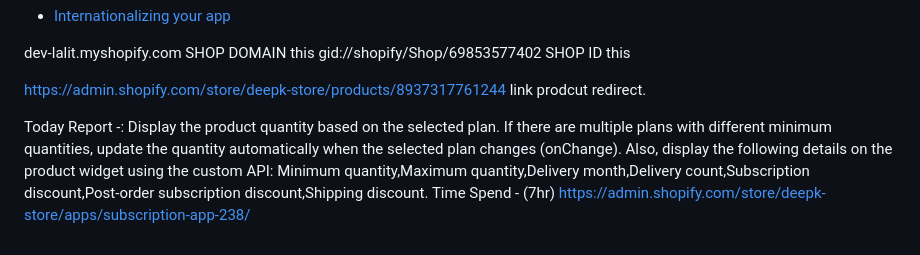
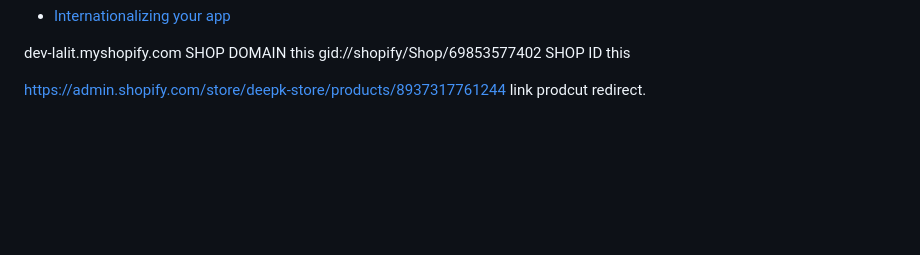
Before and after one commit to k-ankush07/Subscription-App, a Markdown page: README.md, the part around the change. Drawn GitHub-style; blank space fills up the shorter version.

```diff
--- a/README.md
+++ b/README.md
@@ -250,14 +250,3 @@ gid://shopify/Shop/69853577402 SHOP ID this
 
 https://admin.shopify.com/store/deepk-store/products/8937317761244
 link prodcut redirect.
-
-
-
-
-Today Report -:
-Display the product quantity based on the selected plan.
-If there are multiple plans with different minimum quantities, update the quantity automatically when the selected plan changes (onChange).
-Also, display the following details on the product widget using the custom API:
-Minimum quantity,Maximum quantity,Delivery month,Delivery count,Subscription discount,Post-order subscription discount,Shipping discount.
-Time Spend - (7hr)
-https://admin.shopify.com/store/deepk-store/apps/subscription-app-238/
```
